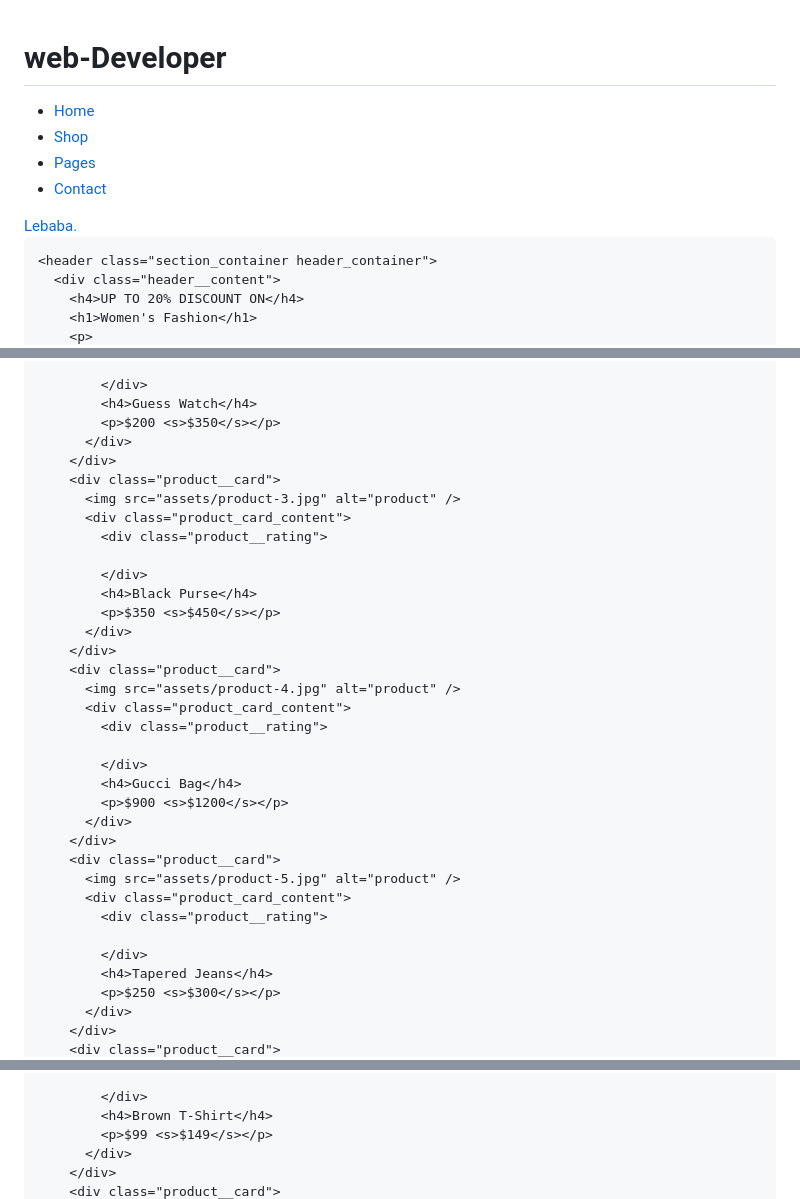
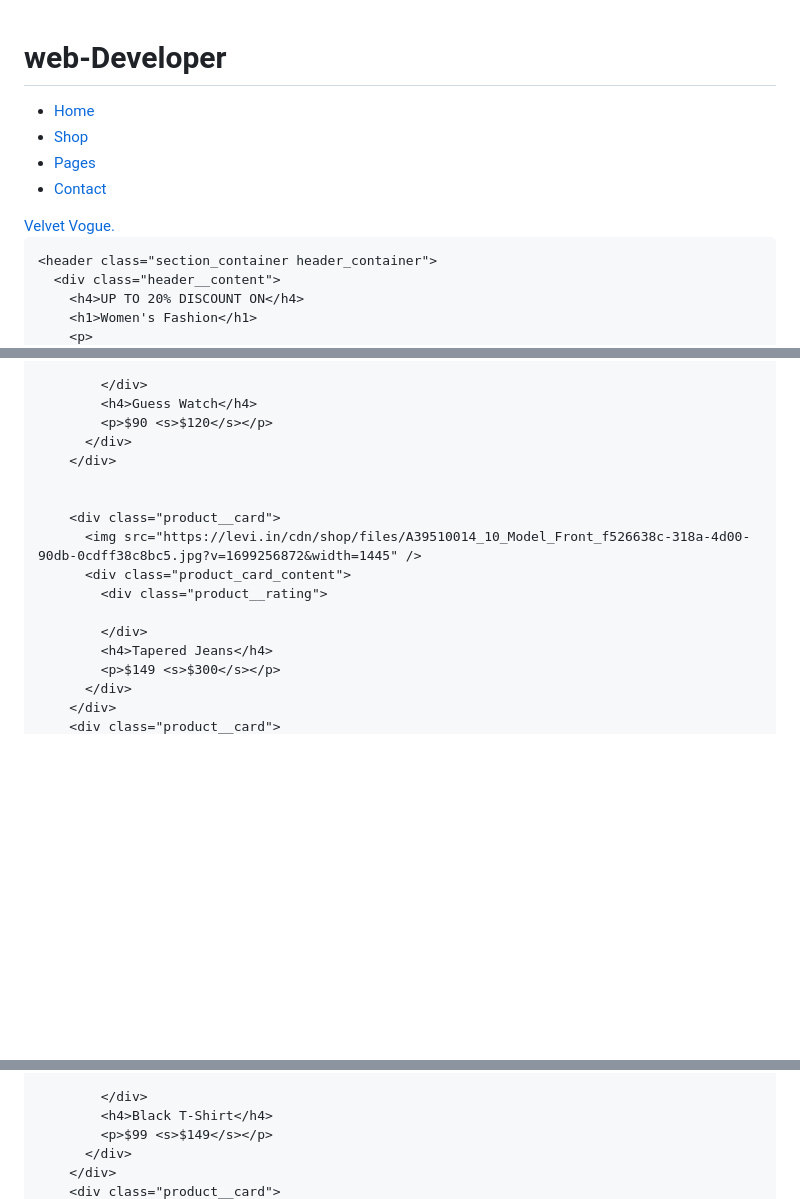
Before and after one commit to BavyaChakarapani/web-Developer, a Markdown page: README.md, 3 parts joined by grey strips. Drawn GitHub-style; blank space fills up the shorter version.

```diff
--- a/README.md
+++ b/README.md
@@ -9,7 +9,7 @@
       rel="stylesheet"
     />
     <link rel="stylesheet" href="styles.css" />
-    <title>Web Design Mastery | Lebaba</title>
+    <title>Web Design Mastery | Velvet Vogue</title>
   </head>
   <body>
     <nav>
@@ -20,7 +20,7 @@
         <li class="link"><a href="#">Contact</a></li>
       </ul>
       <div class="nav__logo">
-        <a href="#">Lebaba<span>.</span></a>
+        <a href="#">Velvet Vogue<span>.</span></a>
       </div>
       <div class="nav__icons">
         <span>
@@ -128,37 +137,19 @@
 
             </div>
             <h4>Guess Watch</h4>
-            <p>$200 <s>$350</s></p>
+            <p>$90 <s>$120</s></p>
           </div>
         </div>
+
+
         <div class="product__card">
-          <img src="assets/product-3.jpg" alt="product" />
-          <div class="product_card_content">
-            <div class="product__rating">
-
-            </div>
-            <h4>Black Purse</h4>
-            <p>$350 <s>$450</s></p>
-          </div>
-        </div>
-        <div class="product__card">
-          <img src="assets/product-4.jpg" alt="product" />
-          <div class="product_card_content">
-            <div class="product__rating">
-
-            </div>
-            <h4>Gucci Bag</h4>
-            <p>$900 <s>$1200</s></p>
-          </div>
-        </div>
-        <div class="product__card">
-          <img src="assets/product-5.jpg" alt="product" />
+          <img src="https://levi.in/cdn/shop/files/A39510014_10_Model_Front_f526638c-318a-4d00-90db-0cdff38c8bc5.jpg?v=1699256872&width=1445" />
           <div class="product_card_content">
             <div class="product__rating">
 
             </div>
             <h4>Tapered Jeans</h4>
-            <p>$250 <s>$300</s></p>
+            <p>$149 <s>$300</s></p>
           </div>
         </div>
         <div class="product__card">
@@ -177,7 +168,7 @@
             <div class="product__rating">
 
             </div>
-            <h4>Brown T-Shirt</h4>
+            <h4>Black T-Shirt</h4>
             <p>$99 <s>$149</s></p>
           </div>
         </div>
```
Also changed, not shown: other parts of README.md (+22 -13 lines).
